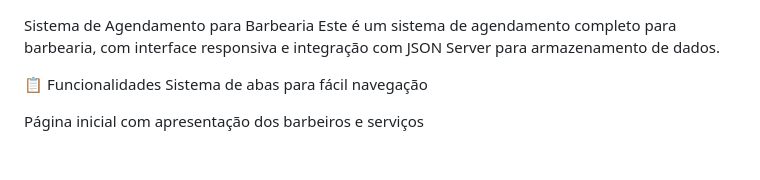
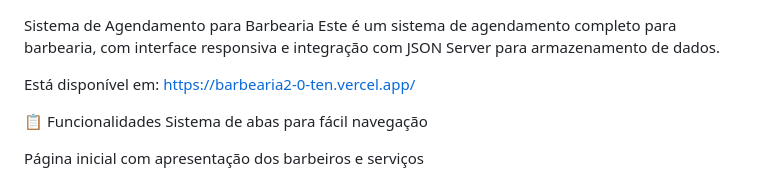
Before and after one commit to Lealca10/barbearia2.0, a Markdown page: README.md, the part around the change. Rendered like a GitHub page; blank space fills up the shorter version.

Commit message:
Ajuste readme

```diff
--- a/README.md
+++ b/README.md
@@ -1,5 +1,7 @@
 Sistema de Agendamento para Barbearia
 Este é um sistema de agendamento completo para barbearia, com interface responsiva e integração com JSON Server para armazenamento de dados.
+
+Está disponível em: https://barbearia2-0-ten.vercel.app/
 
 📋 Funcionalidades
 Sistema de abas para fácil navegação
```
